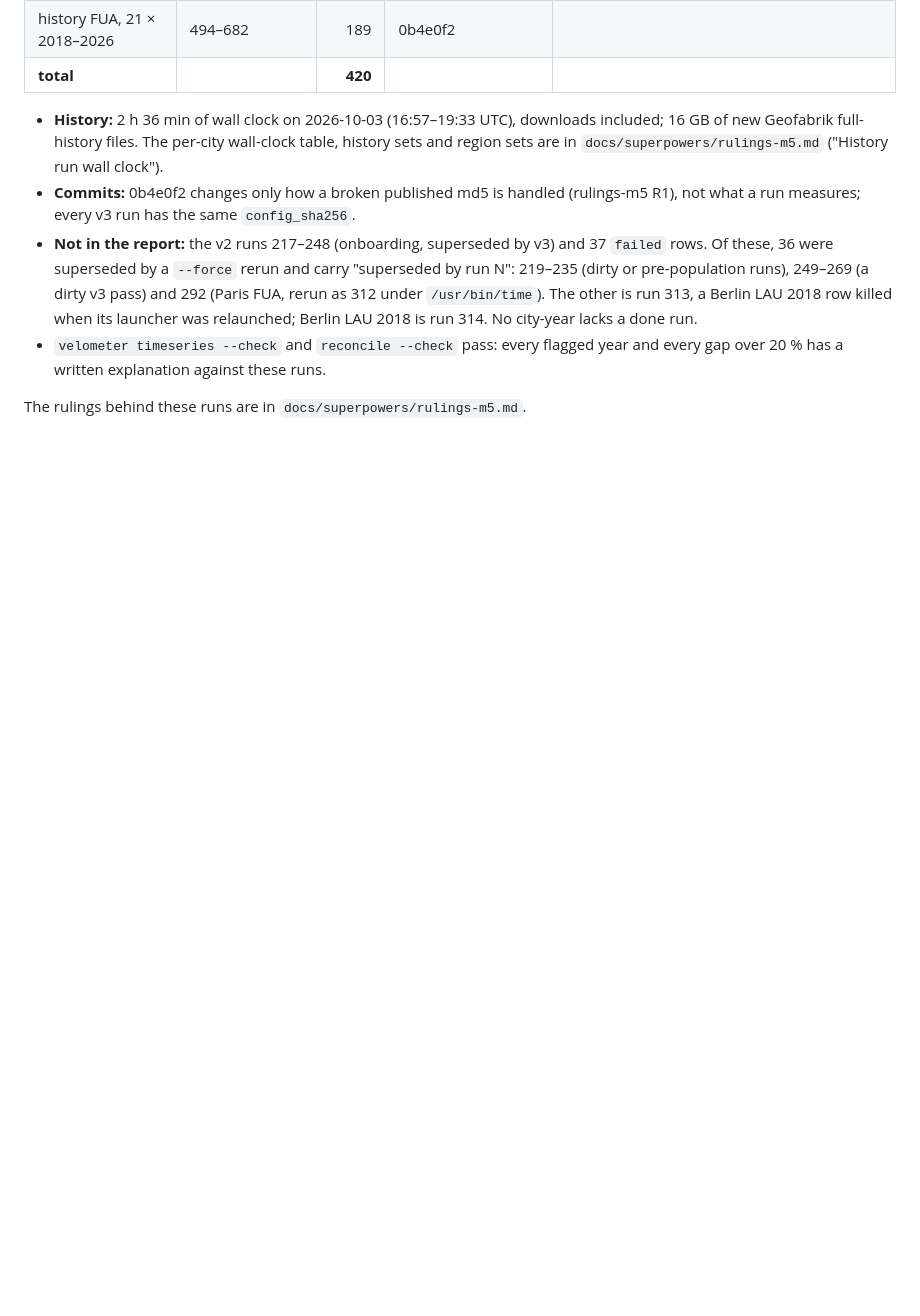
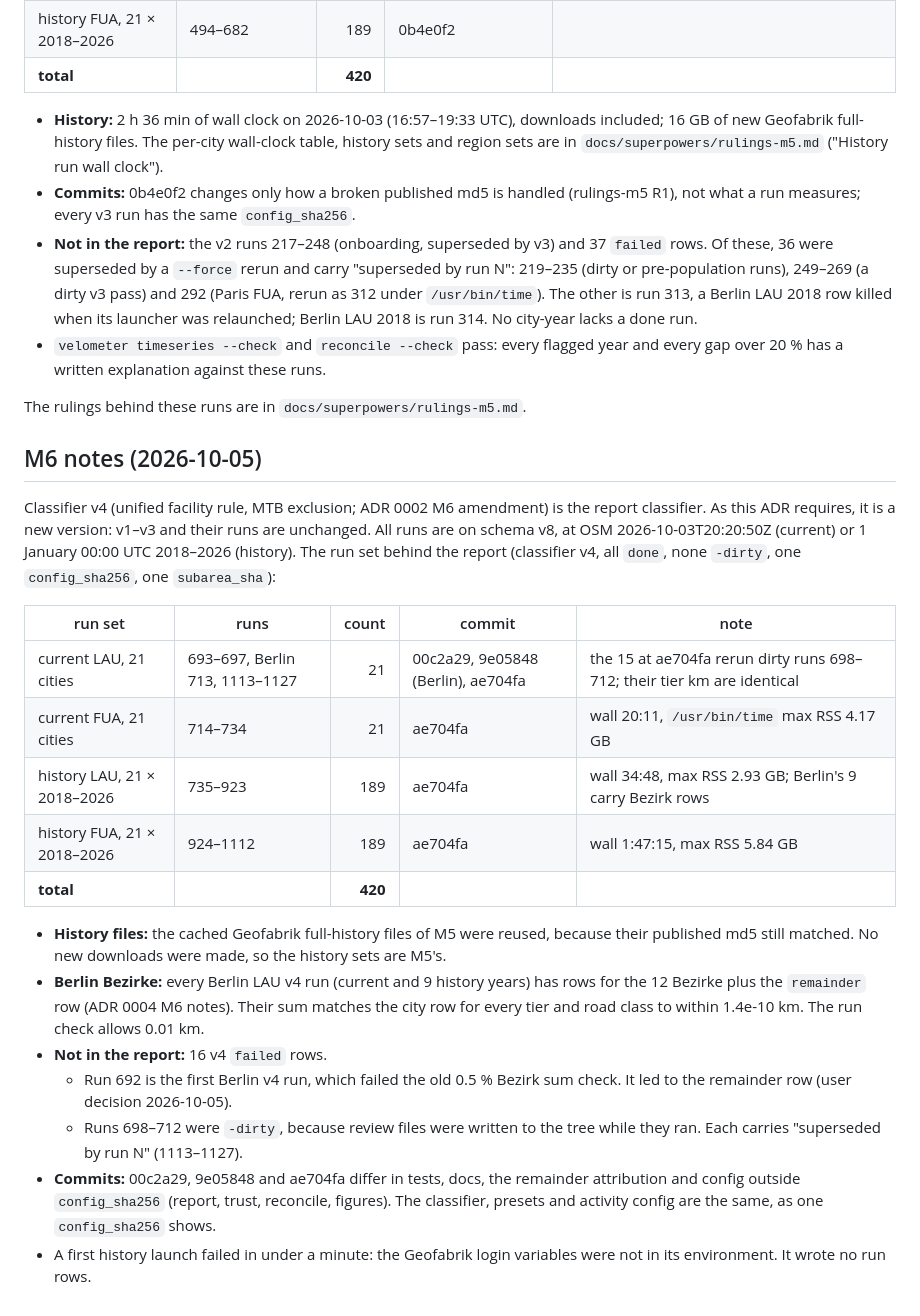
Before and after one commit to senzelden/velometer, a Markdown page: docs/adr/0005-annual-snapshots-versioned-classifier.md, the part around the change. Drawn GitHub-style; blank space fills up the shorter version.

```diff
--- a/docs/adr/0005-annual-snapshots-versioned-classifier.md
+++ b/docs/adr/0005-annual-snapshots-versioned-classifier.md
@@ -97,3 +97,35 @@ All runs are on schema v7, at OSM 2026-10-02T20:21:34Z (current) or 1 January 00
   over 20 % has a written explanation against these runs.
 
 The rulings behind these runs are in `docs/superpowers/rulings-m5.md`.
+
+## M6 notes (2026-10-05)
+
+Classifier v4 (unified facility rule, MTB exclusion; ADR 0002 M6 amendment) is the report
+classifier. As this ADR requires, it is a new version: v1–v3 and their runs are unchanged. All
+runs are on schema v8, at OSM 2026-10-03T20:20:50Z (current) or 1 January 00:00 UTC 2018–2026
+(history). The run set behind the report (classifier v4, all `done`, none `-dirty`, one
+`config_sha256`, one `subarea_sha`):
+
+| run set | runs | count | commit | note |
+|---|---|---:|---|---|
+| current LAU, 21 cities | 693–697, Berlin 713, 1113–1127 | 21 | 00c2a29, 9e05848 (Berlin), ae704fa | the 15 at ae704fa rerun dirty runs 698–712; their tier km are identical |
+| current FUA, 21 cities | 714–734 | 21 | ae704fa | wall 20:11, `/usr/bin/time` max RSS 4.17 GB |
+| history LAU, 21 × 2018–2026 | 735–923 | 189 | ae704fa | wall 34:48, max RSS 2.93 GB; Berlin's 9 carry Bezirk rows |
+| history FUA, 21 × 2018–2026 | 924–1112 | 189 | ae704fa | wall 1:47:15, max RSS 5.84 GB |
+| **total** | | **420** | | |
+
+- **History files:** the cached Geofabrik full-history files of M5 were reused, because their
+  published md5 still matched. No new downloads were made, so the history sets are M5's.
+- **Berlin Bezirke:** every Berlin LAU v4 run (current and 9 history years) has rows for the 12
+  Bezirke plus the `remainder` row (ADR 0004 M6 notes). Their sum matches the city row for every
+  tier and road class to within 1.4e-10 km. The run check allows 0.01 km.
+- **Not in the report:** 16 v4 `failed` rows.
+  - Run 692 is the first Berlin v4 run, which failed the old 0.5 % Bezirk sum check. It led to
+    the remainder row (user decision 2026-10-05).
+  - Runs 698–712 were `-dirty`, because review files were written to the tree while they ran.
+    Each carries "superseded by run N" (1113–1127).
+- **Commits:** 00c2a29, 9e05848 and ae704fa differ in tests, docs, the remainder attribution
+  and config outside `config_sha256` (report, trust, reconcile, figures). The classifier,
+  presets and activity config are the same, as one `config_sha256` shows.
+- A first history launch failed in under a minute: the Geofabrik login variables were not in its
+  environment. It wrote no run rows.
```
Also changed, not shown: docs/adr/0007-sqlite-canonical-duckdb-for-geometry.md (+42 -0 lines).
